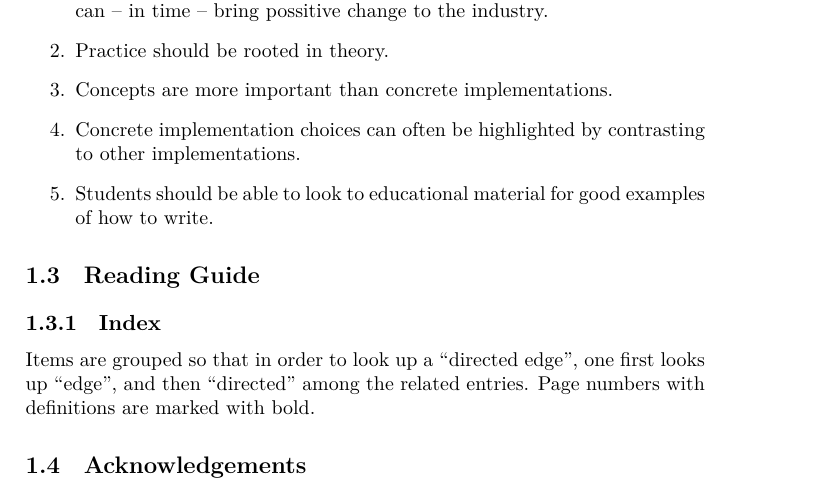
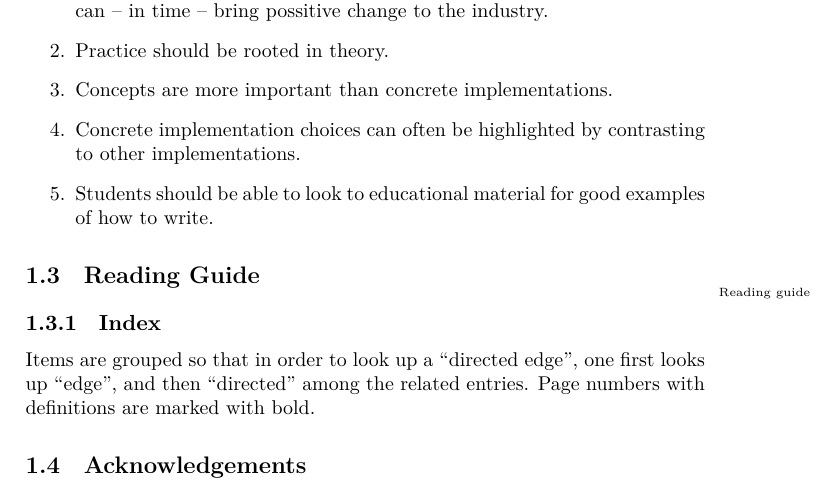
Before and after one commit to aslakjohansen/progintro, a LaTeX book (doc/document.tex, which reads doc/introduction.tex): part of page 6 of 44, cut so that both start at the same text. Compiled offline with XeLaTeX; a LaTeX package or settings file that is missing is left out.

Commit message:
Added the reading guide to the index

```diff
--- a/doc/introduction.tex
+++ b/doc/introduction.tex
@@ -16,6 +16,7 @@ Hello
 \end{enumerate}
 
 \section{Reading Guide}
+\idx{Reading guide}
 
 \subsection{Index}
 
```
